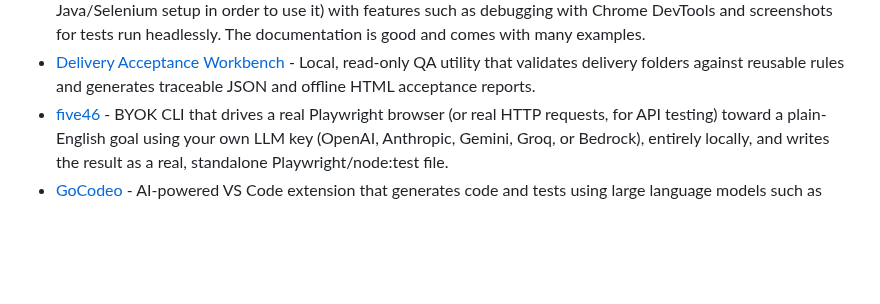
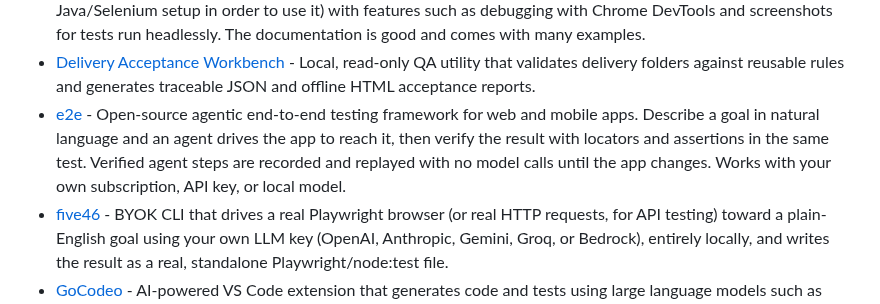
Before and after one commit to ZoranPandovski/awesome-testing-tools, a Markdown page: readme.md, the part around the change. GitHub-like rendering; blank space fills up the shorter version.

Commit message:
Add e2e to Automated Testing Tools

```diff
--- a/readme.md
+++ b/readme.md
@@ -34,6 +34,7 @@
 - [Cucumber](https://docs.cucumber.io/) - Open-source tool that supports Behaviour-Driven Development (BDD). The tests are written in [Gherkin](https://docs.cucumber.io/gherkin/). Cucumber integrates nicely with Selenium WebDriver, Serenity BDD, Watir and Capybara.
 - [Cypress](https://www.cypress.io/) - JavaScript End-to-End testing framework. It allows you to run e2e tests effortlessly (no need to do a Java/Selenium setup in order to use it) with features such as debugging with Chrome DevTools and screenshots for tests run headlessly. The documentation is good and comes with many examples.
 - [Delivery Acceptance Workbench](https://stomeonst.github.io/delivery-acceptance-workbench/) - Local, read-only QA utility that validates delivery folders against reusable rules and generates traceable JSON and offline HTML acceptance reports.
+- [e2e](https://github.com/e2e-inc/e2e) - Open-source agentic end-to-end testing framework for web and mobile apps. Describe a goal in natural language and an agent drives the app to reach it, then verify the result with locators and assertions in the same test. Verified agent steps are recorded and replayed with no model calls until the app changes. Works with your own subscription, API key, or local model.
 - [five46](https://github.com/sekharsdet/five46) - BYOK CLI that drives a real Playwright browser (or real HTTP requests, for API testing) toward a plain-English goal using your own LLM key (OpenAI, Anthropic, Gemini, Groq, or Bedrock), entirely locally, and writes the result as a real, standalone Playwright/node:test file.
 - [GoCodeo](https://www.gocodeo.com) - AI-powered VS Code extension that generates code and tests using large language models such as Claude, GPT-4o, and Gemini.
 - [GoConvey](https://github.com/smartystreets/goconvey) - Behavior-driven development(BDD)-style testing framework that supports the go test command. It uses an expressive domain-specific language (DSL) that facilitates the creation of self-documenting, highly readable tests.
```
